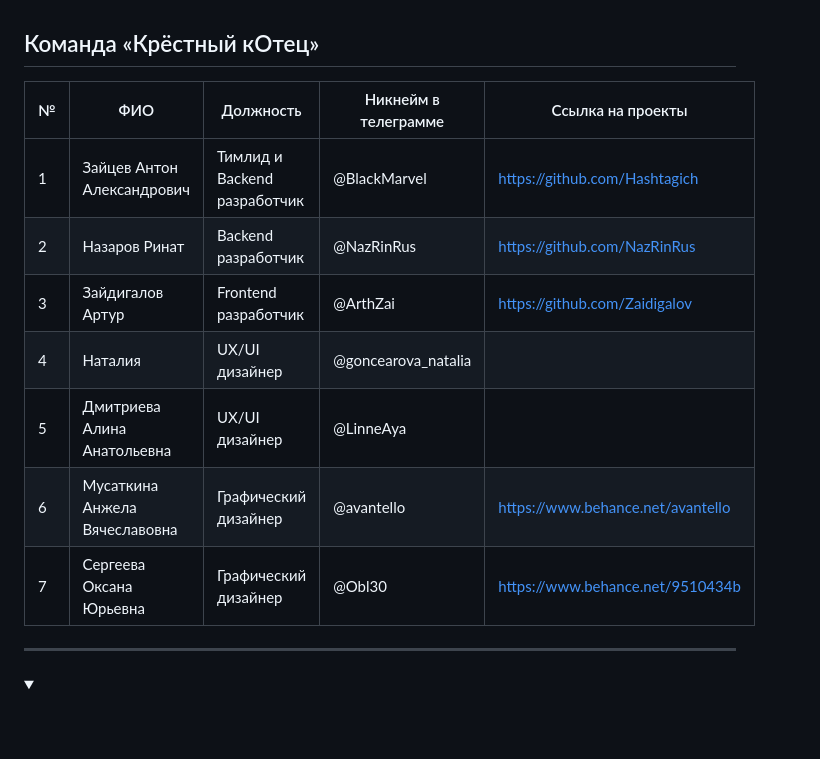
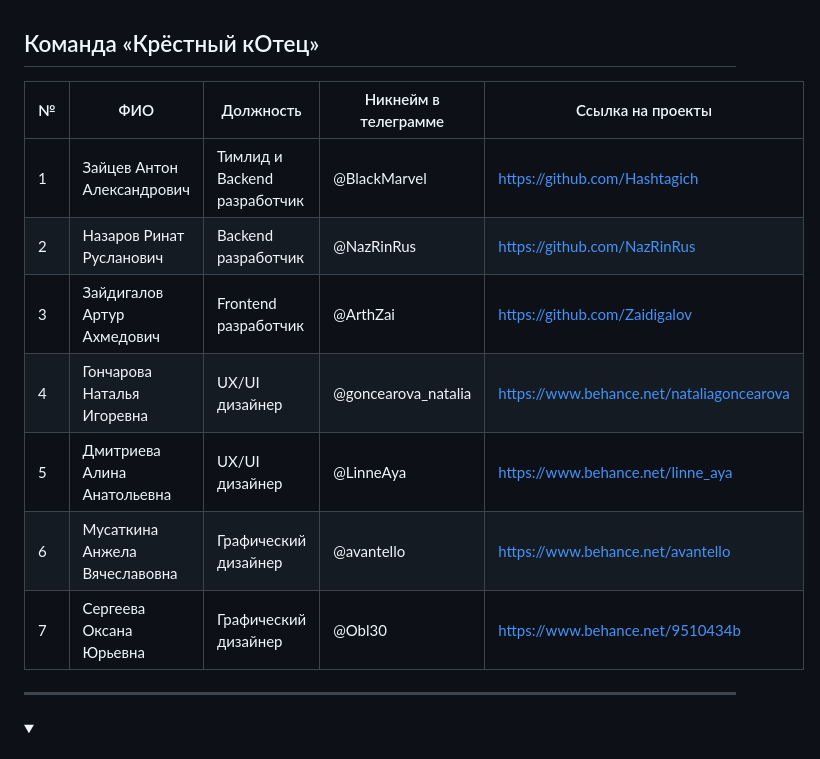
Before and after one commit to NazRinRus/Dorinvest, a Markdown page: README.md, the part around the change. Rendered like a GitHub page; folded sections open; blank space fills up the shorter version.

Commit message:
Документация. В файл README.md добавил информацию о членах команды.

```diff
--- a/README.md
+++ b/README.md
@@ -62,15 +62,15 @@ ___
 ## Команда «Крёстный кОтец»
 </summary>
 
-№ | ФИО                           | Должность                    | Никнейм в телеграмме | Ссылка на проекты                 |
---|-------------------------------|------------------------------|----------------------|-----------------------------------
-1 | Зайцев Антон Александрович    | Тимлид и Backend разработчик | @BlackMarvel         | https://github.com/Hashtagich     |
-2 | Назаров Ринат                 | Backend разработчик          | @NazRinRus           | https://github.com/NazRinRus      |
-3 | Зайдигалов Артур              | Frontend разработчик         | @ArthZai             | https://github.com/Zaidigalov     |
-4 | Наталия	                      | UX/UI дизайнер               | @goncearova_natalia  |                                   |
-5 | Дмитриева Алина Анатольевна   | UX/UI дизайнер               | @LinneAya            |                                   |
-6 | Мусаткина Анжела Вячеславовна | Графический дизайнер         | @avantello           | https://www.behance.net/avantello |
-7 | Сергеева Оксана Юрьевна       | Графический дизайнер         | @Obl30               | https://www.behance.net/9510434b  |
+№ | ФИО                           | Должность                    | Никнейм в телеграмме | Ссылка на проекты                          |
+--|-------------------------------|------------------------------|----------------------|--------------------------------------------
+1 | Зайцев Антон Александрович    | Тимлид и Backend разработчик | @BlackMarvel         | https://github.com/Hashtagich              |
+2 | Назаров Ринат Русланович      | Backend разработчик          | @NazRinRus           | https://github.com/NazRinRus               |
+3 | Зайдигалов Артур Ахмедович    | Frontend разработчик         | @ArthZai             | https://github.com/Zaidigalov              |
+4 | Гончарова Наталья Игоревна    | UX/UI дизайнер               | @goncearova_natalia  | https://www.behance.net/nataliagoncearova  |
+5 | Дмитриева Алина Анатольевна   | UX/UI дизайнер               | @LinneAya            | https://www.behance.net/linne_aya          |
+6 | Мусаткина Анжела Вячеславовна | Графический дизайнер         | @avantello           | https://www.behance.net/avantello          |
+7 | Сергеева Оксана Юрьевна       | Графический дизайнер         | @Obl30               | https://www.behance.net/9510434b           |
 
 </details>
 
```
